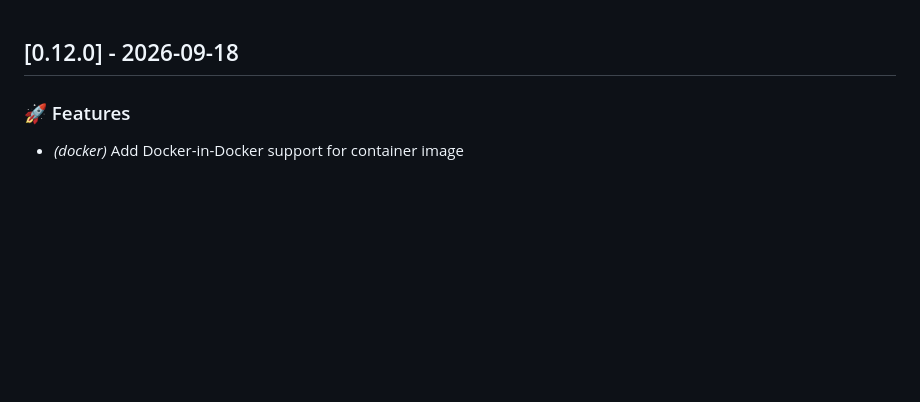
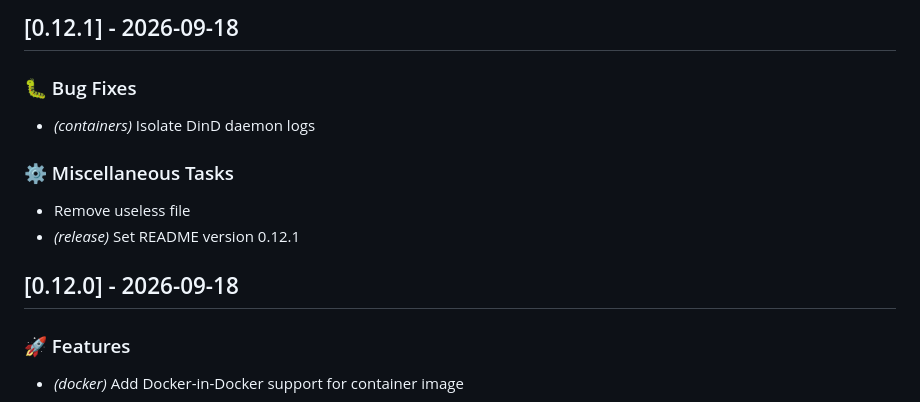
Before and after one commit to ci-sourcerer/common-python-tasks, a Markdown page: CHANGELOG.md, the part around the change. GitHub-like rendering; blank space fills up the shorter version.

Commit message:
chore(release): update changelog for v0.12.1

```diff
--- a/CHANGELOG.md
+++ b/CHANGELOG.md
@@ -1,3 +1,14 @@
+## [0.12.1] - 2026-09-18
+
+### 🐛 Bug Fixes
+
+- *(containers)* Isolate DinD daemon logs
+
+### ⚙️ Miscellaneous Tasks
+
+- Remove useless file
+- *(release)* Set README version 0.12.1
+
 ## [0.12.0] - 2026-09-18
 
 ### 🚀 Features
```
